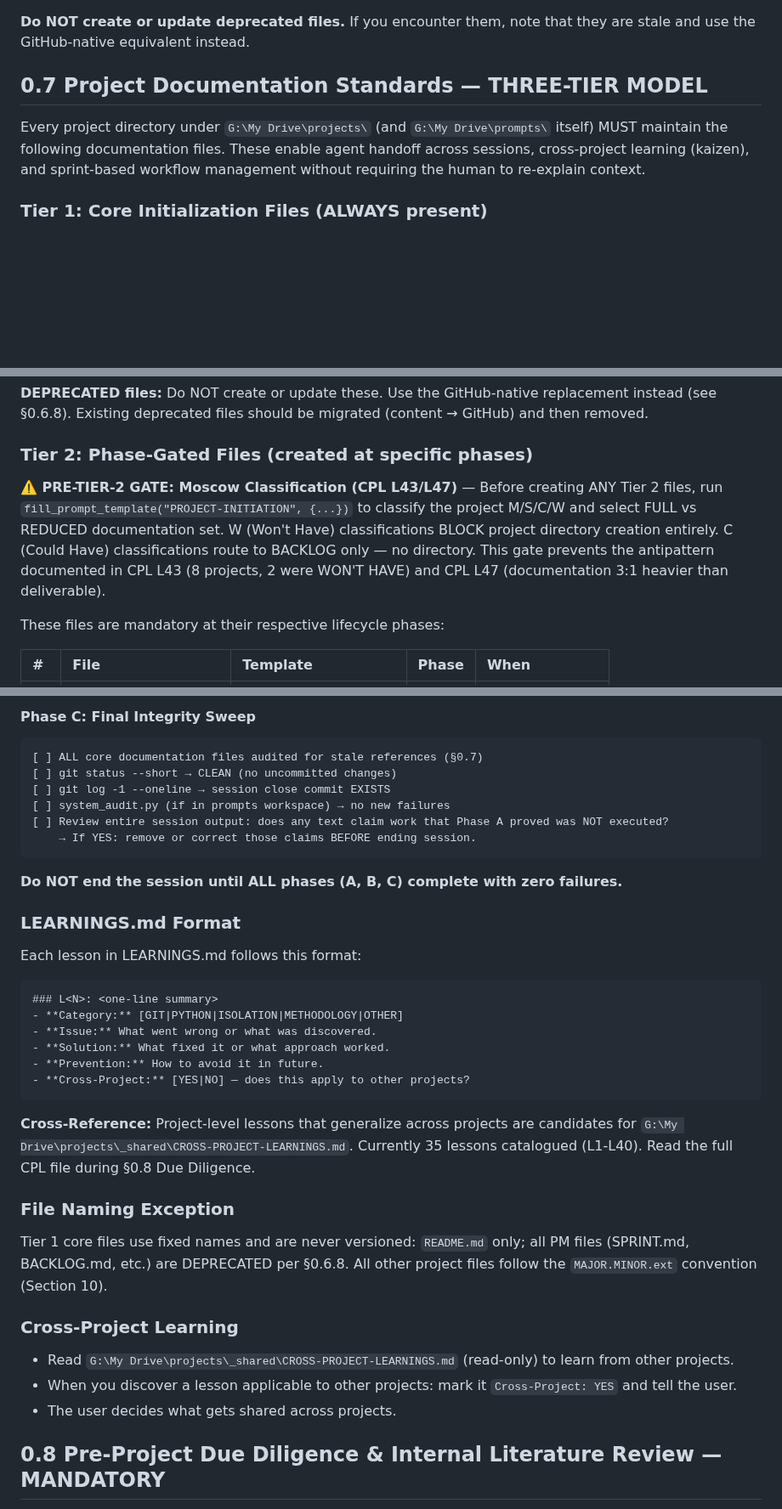
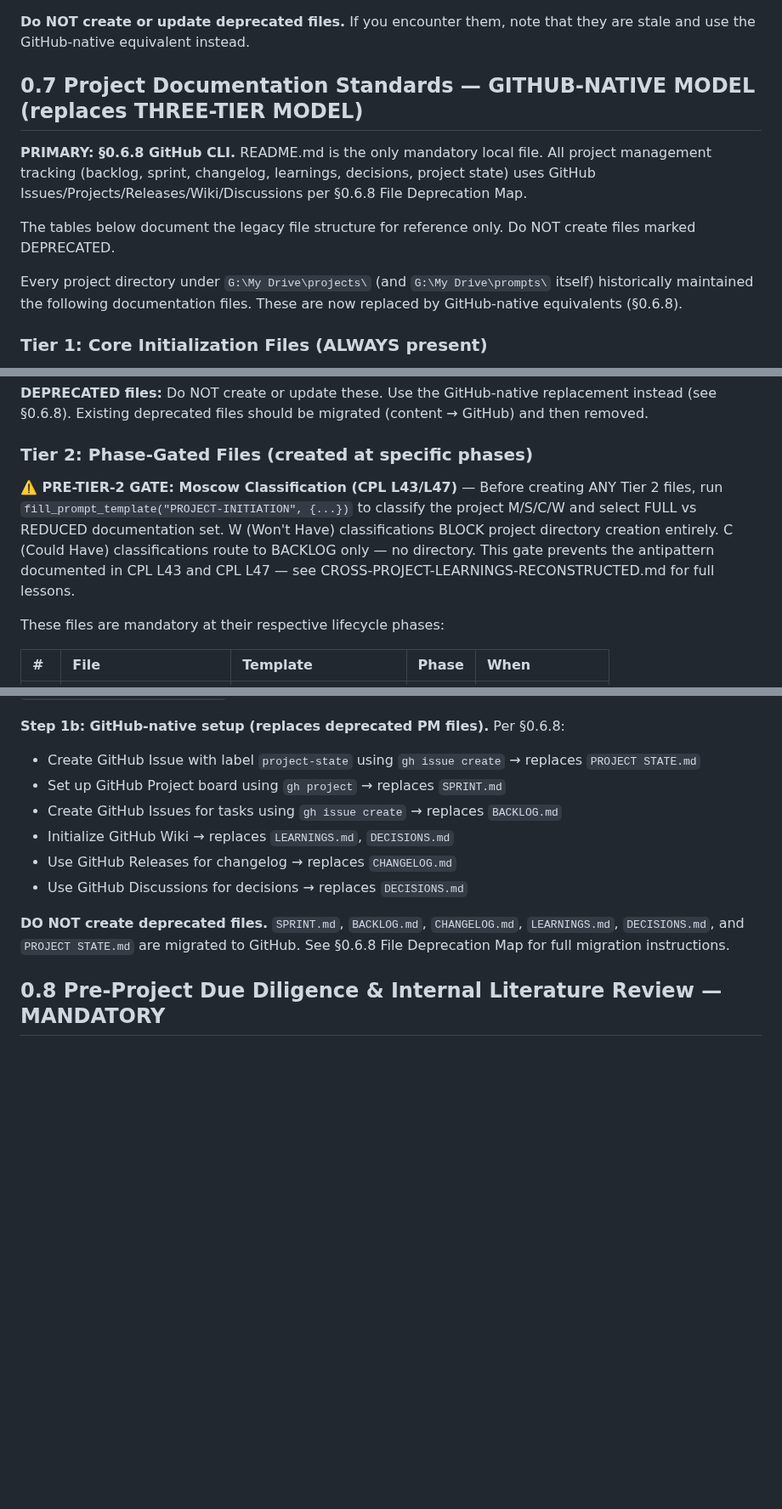
Before and after one commit to rwnq8/prompts, a Markdown page: DEFAULT.md, 3 parts joined by grey strips. Shown at 85% size. GitHub-like rendering; blank space fills up the shorter version.

````diff
--- a/DEFAULT.md
+++ b/DEFAULT.md
@@ -241,9 +241,13 @@ At session end:
 **Do NOT create or update deprecated files.** If you encounter them, note that they are stale and use the GitHub-native equivalent instead.
 
 
-## 0.7 Project Documentation Standards — THREE-TIER MODEL
-
-Every project directory under `G:\My Drive\projects\` (and `G:\My Drive\prompts\` itself) MUST maintain the following documentation files. These enable agent handoff across sessions, cross-project learning (kaizen), and sprint-based workflow management without requiring the human to re-explain context.
+## 0.7 Project Documentation Standards — GITHUB-NATIVE MODEL (replaces THREE-TIER MODEL)
+
+**PRIMARY: §0.6.8 GitHub CLI.** README.md is the only mandatory local file. All project management tracking (backlog, sprint, changelog, learnings, decisions, project state) uses GitHub Issues/Projects/Releases/Wiki/Discussions per §0.6.8 File Deprecation Map.
+
+The tables below document the legacy file structure for reference only. Do NOT create files marked DEPRECATED.
+
+Every project directory under `G:\My Drive\projects\` (and `G:\My Drive\prompts\` itself) historically maintained the following documentation files. These are now replaced by GitHub-native equivalents (§0.6.8).
 
 ### Tier 1: Core Initialization Files (ALWAYS present)
 
@@ -263,7 +267,7 @@ README.md is the only mandatory file-based artifact. All other project managemen
 
 ### Tier 2: Phase-Gated Files (created at specific phases)
 
-**⚠️ PRE-TIER-2 GATE: Moscow Classification (CPL L43/L47)** — Before creating ANY Tier 2 files, run `fill_prompt_template("PROJECT-INITIATION", {...})` to classify the project M/S/C/W and select FULL vs REDUCED documentation set. W (Won't Have) classifications BLOCK project directory creation entirely. C (Could Have) classifications route to BACKLOG only — no directory. This gate prevents the antipattern documented in CPL L43 (8 projects, 2 were WON'T HAVE) and CPL L47 (documentation 3:1 heavier than deliverable).
+**⚠️ PRE-TIER-2 GATE: Moscow Classification (CPL L43/L47)** — Before creating ANY Tier 2 files, run `fill_prompt_template("PROJECT-INITIATION", {...})` to classify the project M/S/C/W and select FULL vs REDUCED documentation set. W (Won't Have) classifications BLOCK project directory creation entirely. C (Could Have) classifications route to BACKLOG only — no directory. This gate prevents the antipattern documented in CPL L43 and CPL L47 — see CROSS-PROJECT-LEARNINGS-RECONSTRUCTED.md for full lessons.
 
 These files are mandatory at their respective lifecycle phases:
 
@@ -367,41 +306,13 @@ TASK EXECUTION AUDIT:
-#### Phase C: Final Integrity Sweep
-
-```
-[ ] ALL core documentation files audited for stale references (§0.7)
-[ ] git status --short → CLEAN (no uncommitted changes)
-[ ] git log -1 --oneline → session close commit EXISTS
-[ ] system_audit.py (if in prompts workspace) → no new failures
-[ ] Review entire session output: does any text claim work that Phase A proved was NOT executed?
-    → If YES: remove or correct those claims BEFORE ending session.
-```
-
-**Do NOT end the session until ALL phases (A, B, C) complete with zero failures.**
-
-### LEARNINGS.md Format
-
-Each lesson in LEARNINGS.md follows this format:
-
-```
-### L<N>: <one-line summary>
-- **Category:** [GIT|PYTHON|ISOLATION|METHODOLOGY|OTHER]
-- **Issue:** What went wrong or what was discovered.
-- **Solution:** What fixed it or what approach worked.
-- **Prevention:** How to avoid it in future.
-- **Cross-Project:** [YES|NO] — does this apply to other projects?
-```
-
-**Cross-Reference:** Project-level lessons that generalize across projects are candidates for `G:\My Drive\projects\_shared\CROSS-PROJECT-LEARNINGS.md`. Currently 35 lessons catalogued (L1-L40). Read the full CPL file during §0.8 Due Diligence.
-
-### File Naming Exception
-
-Tier 1 core files use fixed names and are never versioned: `README.md` only; all PM files (SPRINT.md, BACKLOG.md, etc.) are DEPRECATED per §0.6.8. All other project files follow the `MAJOR.MINOR.ext` convention (Section 10).
-
-### Cross-Project Learning
-
-- Read `G:\My Drive\projects\_shared\CROSS-PROJECT-LEARNINGS.md` (read-only) to learn from other projects.
-- When you discover a lesson applicable to other projects: mark it `Cross-Project: YES` and tell the user.
-- The user decides what gets shared across projects.
-
+
+**Step 1b: GitHub-native setup (replaces deprecated PM files).** Per §0.6.8:
+- Create GitHub Issue with label `project-state` using `gh issue create` → replaces `PROJECT STATE.md`
+- Set up GitHub Project board using `gh project` → replaces `SPRINT.md`
+- Create GitHub Issues for tasks using `gh issue create` → replaces `BACKLOG.md`
+- Initialize GitHub Wiki → replaces `LEARNINGS.md`, `DECISIONS.md`
+- Use GitHub Releases for changelog → replaces `CHANGELOG.md`
+- Use GitHub Discussions for decisions → replaces `DECISIONS.md`
+
+**DO NOT create deprecated files.** `SPRINT.md`, `BACKLOG.md`, `CHANGELOG.md`, `LEARNINGS.md`, `DECISIONS.md`, and `PROJECT STATE.md` are migrated to GitHub. See §0.6.8 File Deprecation Map for full migration instructions.
 
 ## 0.8 Pre-Project Due Diligence & Internal Literature Review — MANDATORY
 
````
Also changed, not shown: other parts of DEFAULT.md (+1 -66 lines), META-PROMPT-DEEPSEEK.md (+1 -1 lines).
